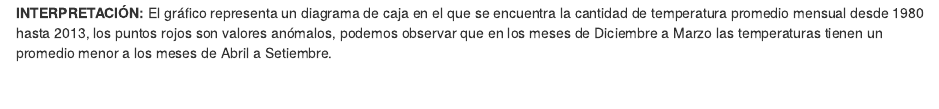
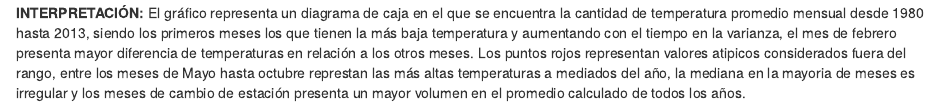
Before and after one commit to ElizabethRamosCastillo/PROGRAMACION_R, an R Markdown document (PRESENTACIONES/Presentacion_02/Desarrollo_Completo.Rmd): the page in a window 1100 px wide, from 8790 px down. The pictures show the output file PRESENTACIONES/Presentacion_02/Desarrollo_Completo.html that the author committed with the source, opened offline.

Commit message:
Tercera version

```diff
--- a/PRESENTACIONES/Presentacion_02/Desarrollo_Completo.Rmd
+++ b/PRESENTACIONES/Presentacion_02/Desarrollo_Completo.Rmd
@@ -785,4 +785,4 @@ Grafico2
 
 
 **INTERPRETACIÓN:**
-El gráfico representa un diagrama de caja en el que se encuentra la cantidad de temperatura promedio mensual desde 1980 hasta 2013, los puntos rojos son valores anómalos, podemos observar que en los meses de Diciembre a Marzo las temperaturas tienen un promedio menor a los meses de Abril a Setiembre.
+El gráfico representa un diagrama de caja en el que se encuentra la cantidad de temperatura promedio mensual desde 1980 hasta 2013, siendo los primeros meses los que tienen la más baja temperatura y aumentando con el tiempo en la varianza, el mes de febrero presenta mayor diferencia de temperaturas en relación a los otros meses. Los puntos rojos representan valores atipicos considerados fuera del rango, entre los meses de Mayo hasta octubre represtan las más altas temperaturas a mediados del año, la mediana en la mayoria de meses es irregular y los meses de cambio de estación presenta un mayor volumen en el promedio calculado de todos los años.
```
Also changed, not shown: PRESENTACIONES/Presentacion_02/Desarrollo_Completo.html.
